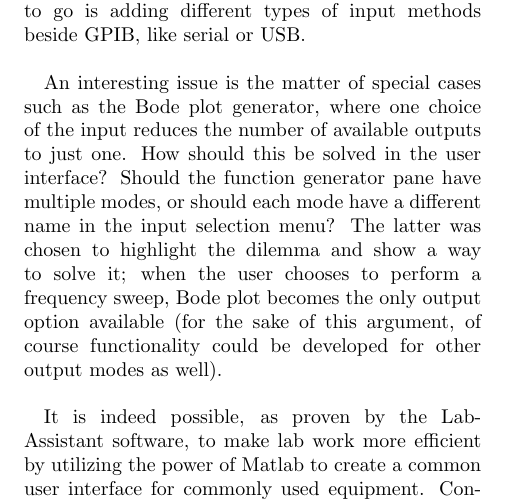
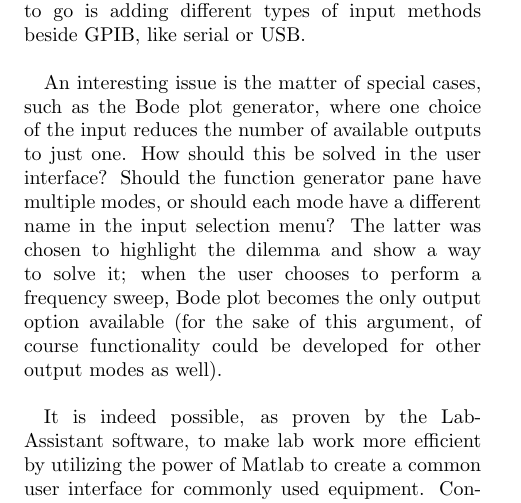
Before and after one commit to charlsa/Lab-Assistant, a LaTeX document (report/conclusion.tex): part of the page, cut so that both start at the same text. Compiled offline with pdfLaTeX.

Commit message:
conclusion

```diff
--- a/report/conclusion.tex
+++ b/report/conclusion.tex
@@ -10,7 +10,7 @@ The Lab-Assistant is easy to use, but it would be possible to make it even more
 
 The program can always be improved with more functions and calculations. For example Matlab offers a lot of ways to modify colors, line types and other features of the obtained figure. Another way to go is adding different types of input methods beside GPIB, like serial or USB.\\
 
-An interesting issue is the matter of special cases such as the Bode plot generator, where one choice of the input reduces the number of available outputs to just one. How should this be solved in the user interface? Should the function generator pane have multiple modes, or should each mode have a different name in the input selection menu? The latter was chosen to highlight the dilemma and show a way to solve it; when the user chooses to perform a frequency sweep, Bode plot becomes the only output option available (for the sake of this argument, of course functionality could be developed for other output modes as well).\\
+An interesting issue is the matter of special cases, such as the Bode plot generator, where one choice of the input reduces the number of available outputs to just one. How should this be solved in the user interface? Should the function generator pane have multiple modes, or should each mode have a different name in the input selection menu? The latter was chosen to highlight the dilemma and show a way to solve it; when the user chooses to perform a frequency sweep, Bode plot becomes the only output option available (for the sake of this argument, of course functionality could be developed for other output modes as well).\\
 %inte riktigt kanske men det låter ju bra =)
 
 
```
